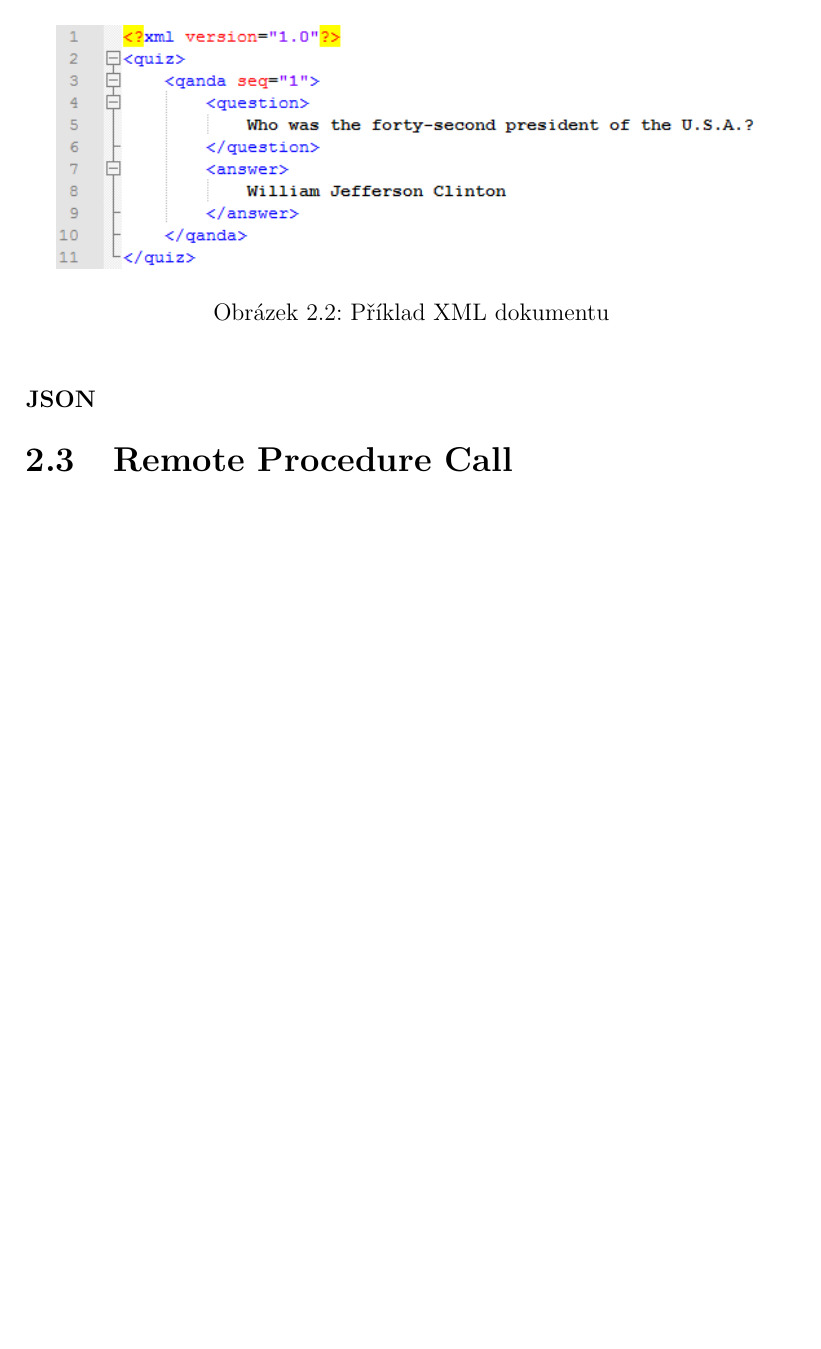
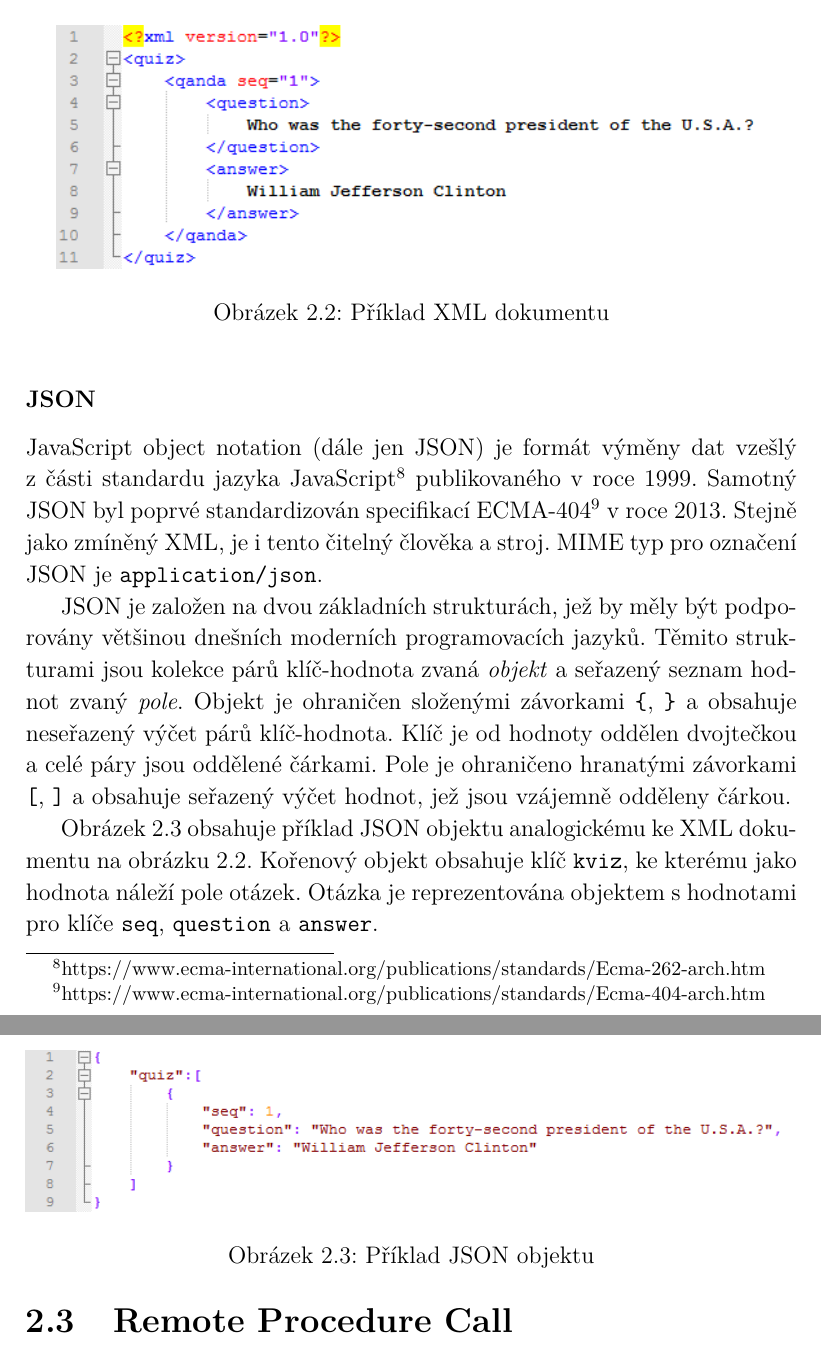
Before and after one commit to Cajova-Houba/thesis, a LaTeX thesis (thesis.tex): part of page 13 of 62 before the commit and two parts of pages 13 and 14 of 62 after it, the two joined at a grey line, cut so that both start at the same text, the shorter picture padded with empty space. Compiled offline with pdfLaTeX.

Commit message:
#2: JSON.

```diff
--- a/thesis.tex
+++ b/thesis.tex
@@ -300,6 +300,18 @@ Příklad XML dokumentu je znázorněn na obrázku \ref{fig:xml-example}. Kořen
 \end{figure}
 
 \subsubsection{JSON}
+JavaScript object notation (dále jen JSON) je formát výměny dat vzešlý z části standardu jazyka JavaScript\footnote{https://www.ecma-international.org/publications/standards/Ecma-262-arch.htm} publikovaného v roce 1999. Samotný JSON byl poprvé standardizován specifikací ECMA-404\footnote{https://www.ecma-international.org/publications/standards/Ecma-404-arch.htm} v roce 2013. Stejně jako zmíněný XML, je i tento čitelný člověka a stroj.  MIME typ pro označení JSON je \verb|application/json|.
+
+JSON je založen na dvou základních strukturách, jež by měly být podporovány většinou dnešních moderních programovacích jazyků. Těmito strukturami jsou kolekce párů klíč-hodnota zvaná \textit{objekt} a seřazený seznam hodnot zvaný \textit{pole}. Objekt je ohraničen složenými závorkami \verb|{|, \verb|}| a obsahuje neseřazený výčet párů klíč-hodnota. Klíč je od hodnoty oddělen dvojtečkou a celé páry jsou oddělené čárkami. Pole je ohraničeno hranatými závorkami \verb|[|, \verb|]| a obsahuje seřazený výčet hodnot, jež jsou vzájemně odděleny čárkou.
+
+Obrázek \ref{fig:json-examle} obsahuje příklad JSON objektu analogickému ke XML dokumentu na obrázku \ref{fig:xml-example}. Kořenový objekt obsahuje klíč \verb|kviz|, ke kterému jako hodnota náleží pole otázek. Otázka je reprezentována objektem s hodnotami pro klíče \verb|seq|, \verb|question| a \verb|answer|.
+
+\begin{figure}[h]
+	\centering
+	\includegraphics[width=\linewidth]{json-example.png}
+	\caption{Příklad JSON objektu}
+	\label{fig:json-examle}
+\end{figure}
 
 \section{Remote Procedure Call}
 \label{sec:rpc-ws}
```
Also changed, not shown: img/json-example.png (added), thesis.pdf, thesis.tex (2 more changed lines), 2 other files.
